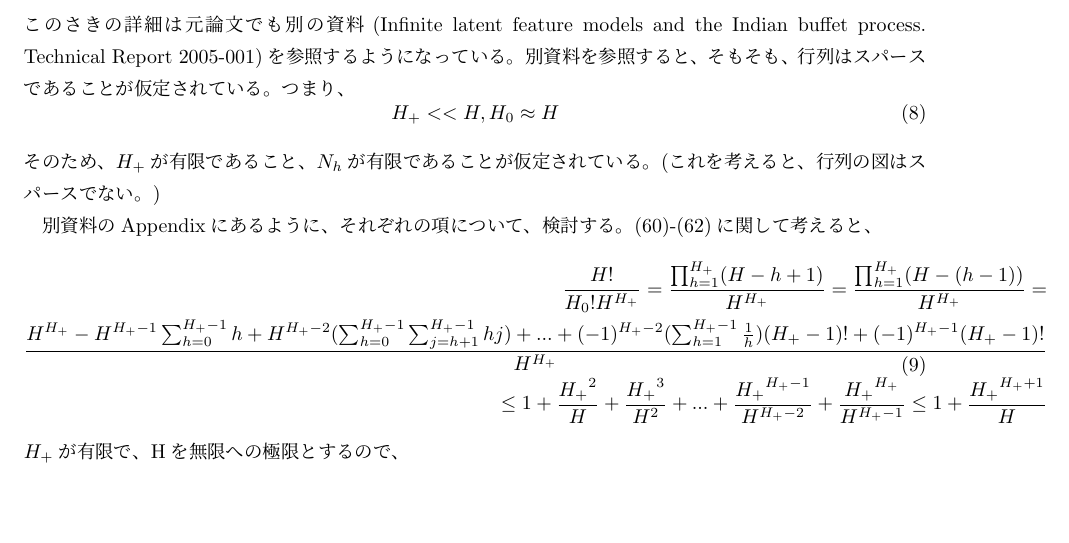
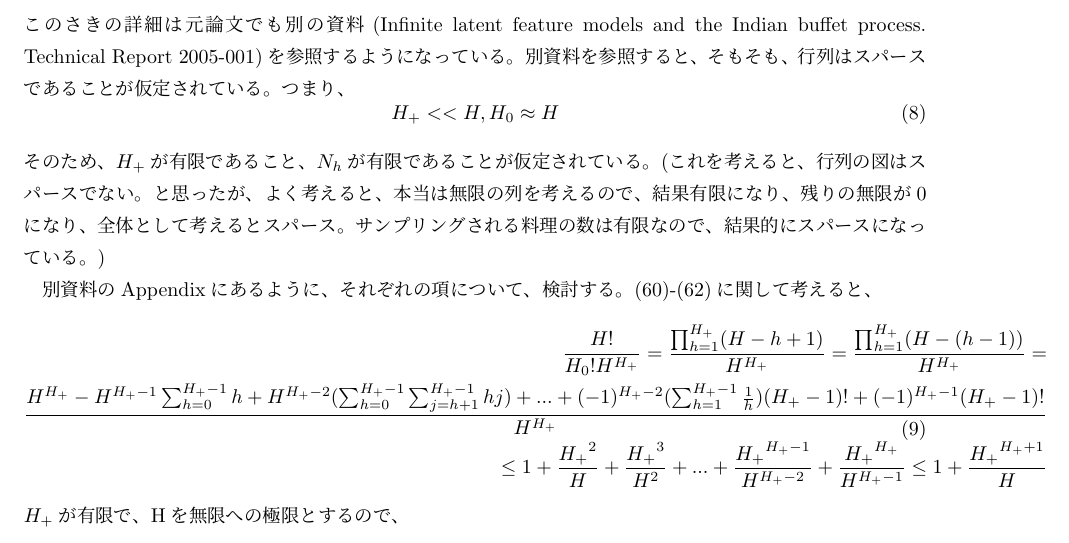
Before and after one commit to sy-eng/mosyamosya, a LaTeX document (bayesDL/chapter6/6_3_1_1.tex): part of page 2 of 4, cut so that both start at the same text, the shorter picture padded with empty space. Compiled offline with pLaTeX and dvipdfmx.

Commit message:
Add files via upload

```diff
--- a/bayesDL/chapter6/6_3_1_1.tex
+++ b/bayesDL/chapter6/6_3_1_1.tex
@@ -65,7 +65,7 @@ p([M]) = \frac{H!}{\prod_{i=0}^{2^N - 1}H_i!} \prod_{h=1}^H \frac{\frac{\alpha}{
 \begin{equation}
 H_+ << H, H_0 \approx H
 \end{equation}
-そのため、$H_+$が有限であること、$N_h$が有限であることが仮定されている。(これを考えると、行列の図はスパースでない。)
+そのため、$H_+$が有限であること、$N_h$が有限であることが仮定されている。(これを考えると、行列の図はスパースでない。と思ったが、よく考えると、本当は無限の列を考えるので、結果有限になり、残りの無限が0になり、全体として考えるとスパース。サンプリングされる料理の数は有限なので、結果的にスパースになっている。)
 
 別資料のAppendixにあるように、それぞれの項について、検討する。(60)-(62)に関して考えると、
 \begin{equation}
```
Also changed, not shown: bayesDL/chapter6/6_3_1_1.pdf.
